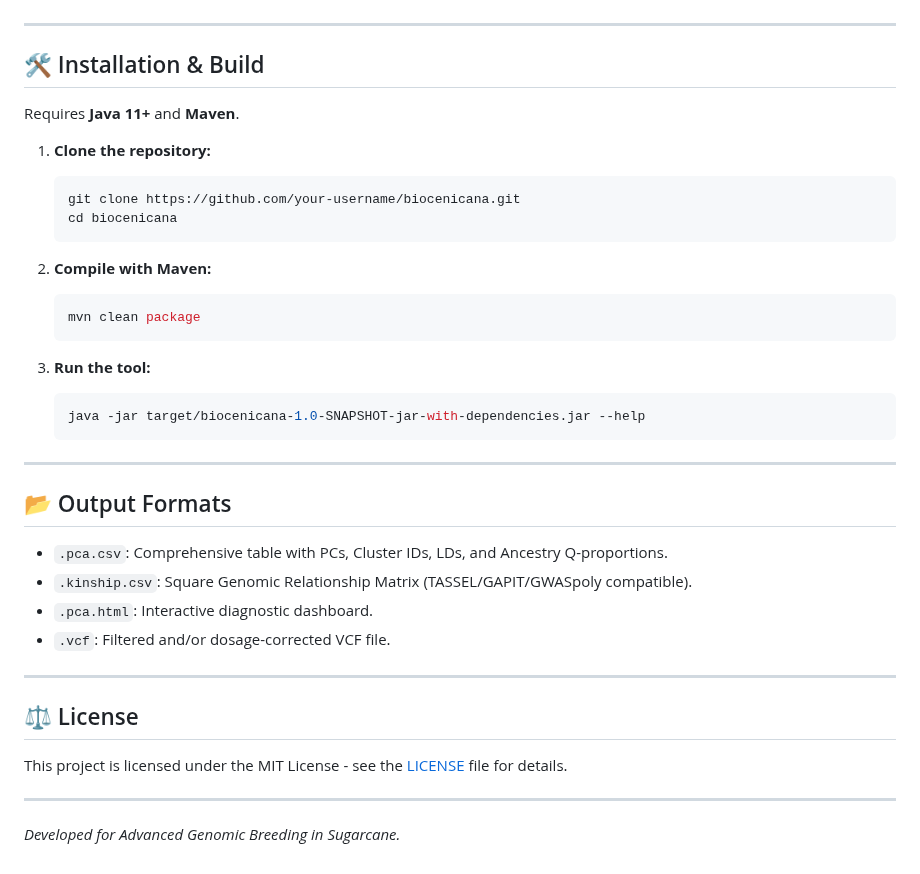
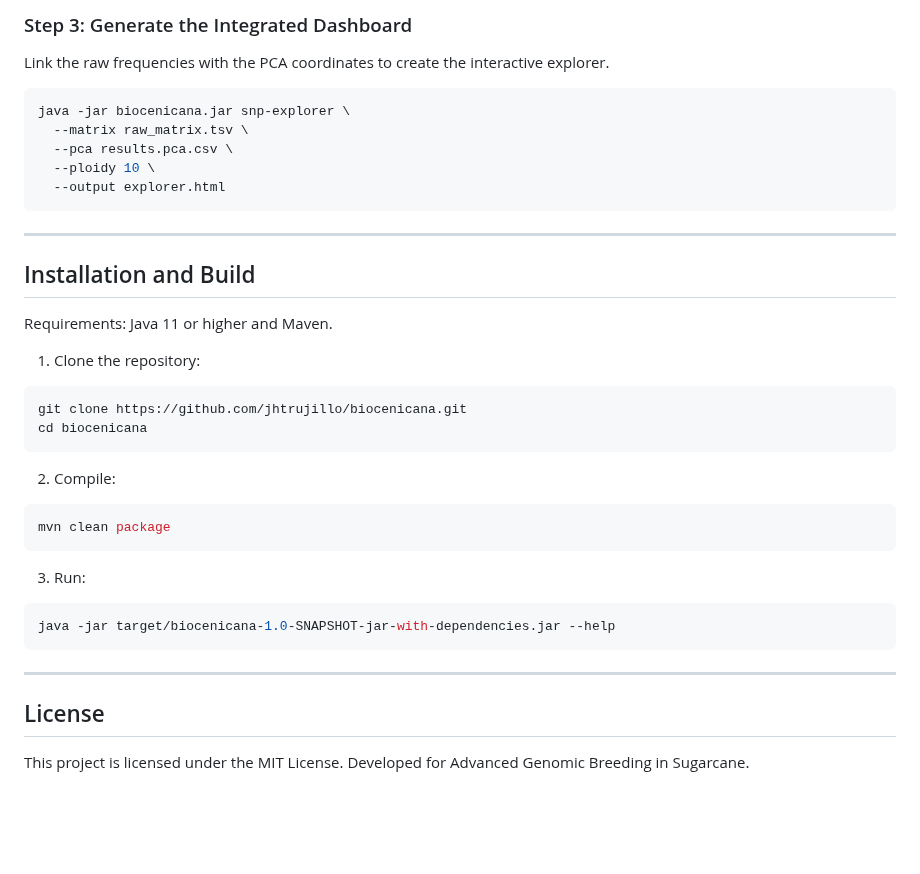
Before and after one commit to jhtrujillo/biocenicana, a Markdown page: README.md, the part around one of its changes. GitHub-like rendering; blank space fills up the shorter version.

````diff
--- a/README.md
+++ b/README.md
@@ -69,38 +71,37 @@ BioCenicana doesn't just output CSVs; it generates **Production-Ready HTML Dashb
+### Step 3: Generate the Integrated Dashboard
+Link the raw frequencies with the PCA coordinates to create the interactive explorer.
+```bash
+java -jar biocenicana.jar snp-explorer \
+  --matrix raw_matrix.tsv \
+  --pca results.pca.csv \
+  --ploidy 10 \
+  --output explorer.html
+```
 
 ---
 
-## 🛠️ Installation & Build
+## Installation and Build
 
-Requires **Java 11+** and **Maven**.
+Requirements: Java 11 or higher and Maven.
 
-1.  **Clone the repository:**
-    ```bash
-    git clone https://github.com/your-username/biocenicana.git
-    cd biocenicana
-    ```
+1. Clone the repository:
+```bash
+git clone https://github.com/jhtrujillo/biocenicana.git
+cd biocenicana
+```
 
-2.  **Compile with Maven:**
-    ```bash
-    mvn clean package
-    ```
+2. Compile:
+```bash
+mvn clean package
+```
 
-3.  **Run the tool:**
-    ```bash
-    java -jar target/biocenicana-1.0-SNAPSHOT-jar-with-dependencies.jar --help
-    ```
+3. Run:
+```bash
+java -jar target/biocenicana-1.0-SNAPSHOT-jar-with-dependencies.jar --help
+```
 
 ---
 
-## 📂 Output Formats
-*   `.pca.csv`: Comprehensive table with PCs, Cluster IDs, LDs, and Ancestry Q-proportions.
-*   `.kinship.csv`: Square Genomic Relationship Matrix (TASSEL/GAPIT/GWASpoly compatible).
-*   `.pca.html`: Interactive diagnostic dashboard.
-*   `.vcf`: Filtered and/or dosage-corrected VCF file.
+## License
 
----
-
-## ⚖️ License
-This project is licensed under the MIT License - see the [LICENSE](LICENSE) file for details.
-
----
-*Developed for Advanced Genomic Breeding in Sugarcane.*
+This project is licensed under the MIT License. Developed for Advanced Genomic Breeding in Sugarcane.
````
Also changed, not shown: other parts of README.md (+54 -52 lines).
